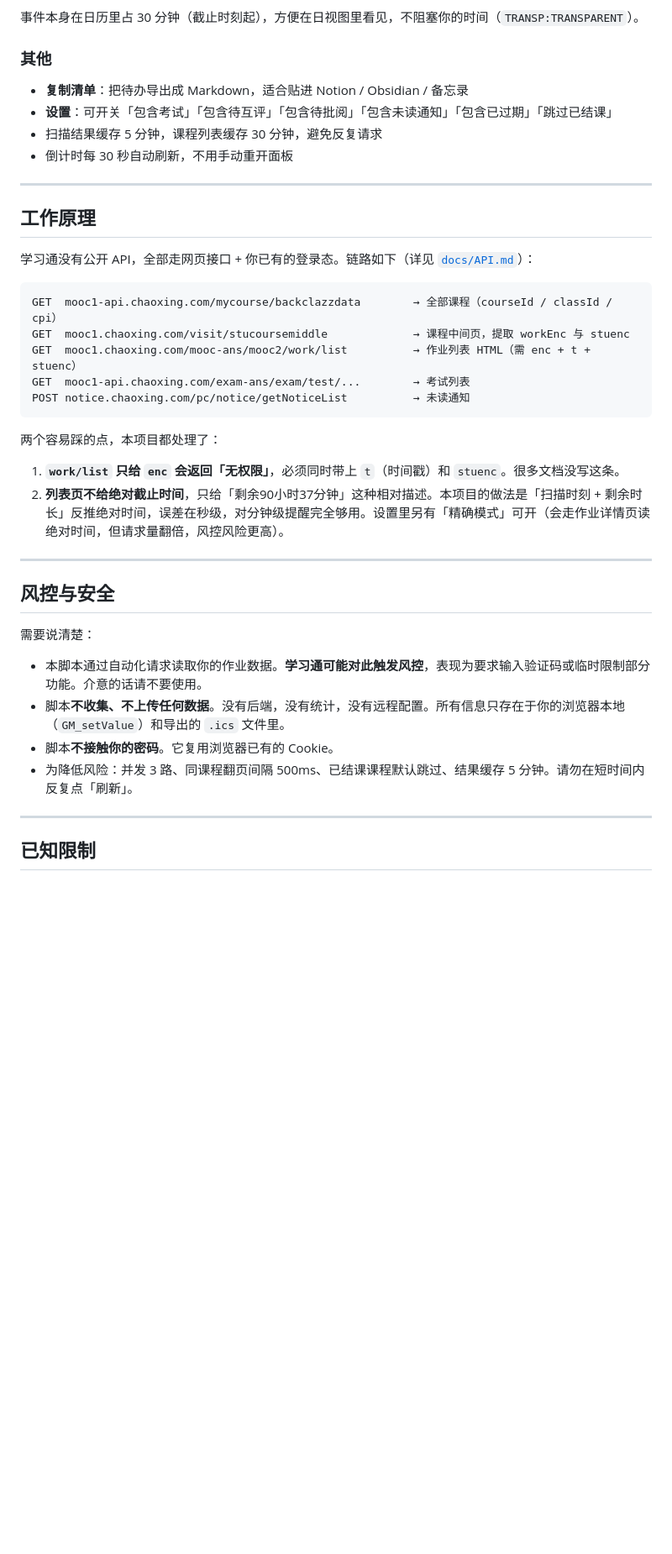
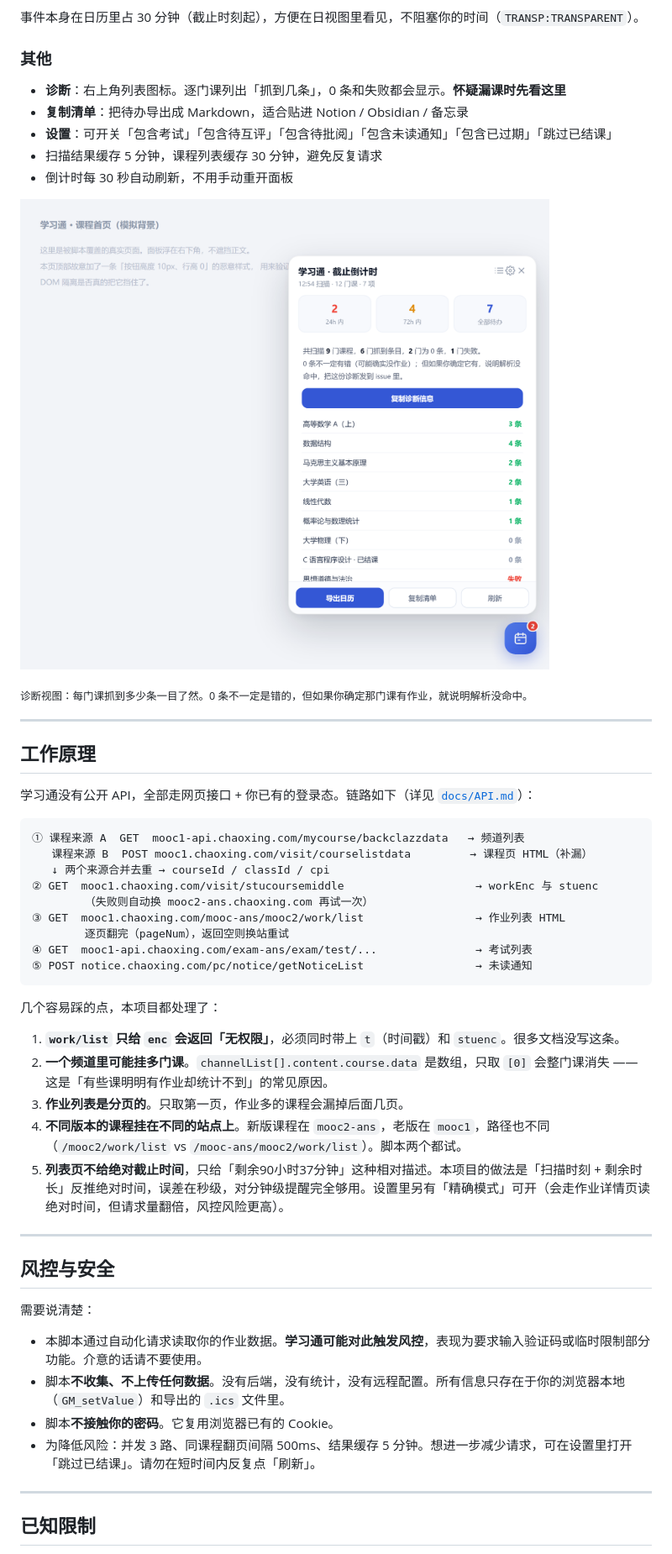
Before and after one commit to hjlhjl6667/chaoxing-deadline, a Markdown page: README.md, the part around one of its changes. Shown at 84% size. Rendered like a GitHub page; pictures changed too: assets/diag.png (added); blank space fills up the shorter version.

````diff
--- a/README.md
+++ b/README.md
@@ -126,10 +126,15 @@ node tools/gen-calendar-preview.mjs   # 改了 demo.ics 后重新生成
 
 ### 其他
 
+- **诊断**：右上角列表图标。逐门课列出「抓到几条」，0 条和失败都会显示。**怀疑漏课时先看这里**
 - **复制清单**：把待办导出成 Markdown，适合贴进 Notion / Obsidian / 备忘录
 - **设置**：可开关「包含考试」「包含待互评」「包含待批阅」「包含未读通知」「包含已过期」「跳过已结课」
 - 扫描结果缓存 5 分钟，课程列表缓存 30 分钟，避免反复请求
 - 倒计时每 30 秒自动刷新，不用手动重开面板
+
+![诊断视图](assets/diag.png)
+
+<sub>诊断视图：每门课抓到多少条一目了然。0 条不一定是错的，但如果你确定那门课有作业，就说明解析没命中。</sub>
 
 ---
 
@@ -138,17 +143,24 @@ node tools/gen-calendar-preview.mjs   # 改了 demo.ics 后重新生成
 学习通没有公开 API，全部走网页接口 + 你已有的登录态。链路如下（详见 [`docs/API.md`](docs/API.md)）：
 
 ```
-GET  mooc1-api.chaoxing.com/mycourse/backclazzdata        → 全部课程（courseId / classId / cpi）
-GET  mooc1.chaoxing.com/visit/stucoursemiddle             → 课程中间页，提取 workEnc 与 stuenc
-GET  mooc1.chaoxing.com/mooc-ans/mooc2/work/list          → 作业列表 HTML（需 enc + t + stuenc）
-GET  mooc1-api.chaoxing.com/exam-ans/exam/test/...        → 考试列表
-POST notice.chaoxing.com/pc/notice/getNoticeList          → 未读通知
+① 课程来源 A  GET  mooc1-api.chaoxing.com/mycourse/backclazzdata   → 频道列表
+   课程来源 B  POST mooc1.chaoxing.com/visit/courselistdata         → 课程页 HTML（补漏）
+   ↓ 两个来源合并去重 → courseId / classId / cpi
+② GET  mooc1.chaoxing.com/visit/stucoursemiddle                    → workEnc 与 stuenc
+        （失败则自动换 mooc2-ans.chaoxing.com 再试一次）
+③ GET  mooc1.chaoxing.com/mooc-ans/mooc2/work/list                 → 作业列表 HTML
+        逐页翻完（pageNum），返回空则换站重试
+④ GET  mooc1-api.chaoxing.com/exam-ans/exam/test/...               → 考试列表
+⑤ POST notice.chaoxing.com/pc/notice/getNoticeList                 → 未读通知
 ```
 
-两个容易踩的点，本项目都处理了：
+几个容易踩的点，本项目都处理了：
 
 1. **`work/list` 只给 `enc` 会返回「无权限」**，必须同时带上 `t`（时间戳）和 `stuenc`。很多文档没写这条。
-2. **列表页不给绝对截止时间**，只给「剩余90小时37分钟」这种相对描述。本项目的做法是「扫描时刻 + 剩余时长」反推绝对时间，误差在秒级，对分钟级提醒完全够用。设置里另有「精确模式」可开（会走作业详情页读绝对时间，但请求量翻倍，风控风险更高）。
+2. **一个频道里可能挂多门课**。`channelList[].content.course.data` 是数组，只取 `[0]` 会整门课消失 —— 这是「有些课明明有作业却统计不到」的常见原因。
+3. **作业列表是分页的**。只取第一页，作业多的课程会漏掉后面几页。
+4. **不同版本的课程挂在不同的站点上**。新版课程在 `mooc2-ans`，老版在 `mooc1`，路径也不同（`/mooc2/work/list` vs `/mooc-ans/mooc2/work/list`）。脚本两个都试。
+5. **列表页不给绝对截止时间**，只给「剩余90小时37分钟」这种相对描述。本项目的做法是「扫描时刻 + 剩余时长」反推绝对时间，误差在秒级，对分钟级提醒完全够用。设置里另有「精确模式」可开（会走作业详情页读绝对时间，但请求量翻倍，风控风险更高）。
 
 ---
 
@@ -159,7 +171,7 @@ POST notice.chaoxing.com/pc/notice/getNoticeList          → 未读通知
 - 本脚本通过自动化请求读取你的作业数据。**学习通可能对此触发风控**，表现为要求输入验证码或临时限制部分功能。介意的话请不要使用。
 - 脚本**不收集、不上传任何数据**。没有后端，没有统计，没有远程配置。所有信息只存在于你的浏览器本地（`GM_setValue`）和导出的 `.ics` 文件里。
 - 脚本**不接触你的密码**。它复用浏览器已有的 Cookie。
-- 为降低风险：并发 3 路、同课程翻页间隔 500ms、已结课课程默认跳过、结果缓存 5 分钟。请勿在短时间内反复点「刷新」。
+- 为降低风险：并发 3 路、同课程翻页间隔 500ms、结果缓存 5 分钟。想进一步减少请求，可在设置里打开「跳过已结课」。请勿在短时间内反复点「刷新」。
 
 ---
 
````
Also changed, not shown: other parts of README.md (+31 -2 lines), docs/API.md (+56 -1 lines), assets/preview.png, 3 other files.
